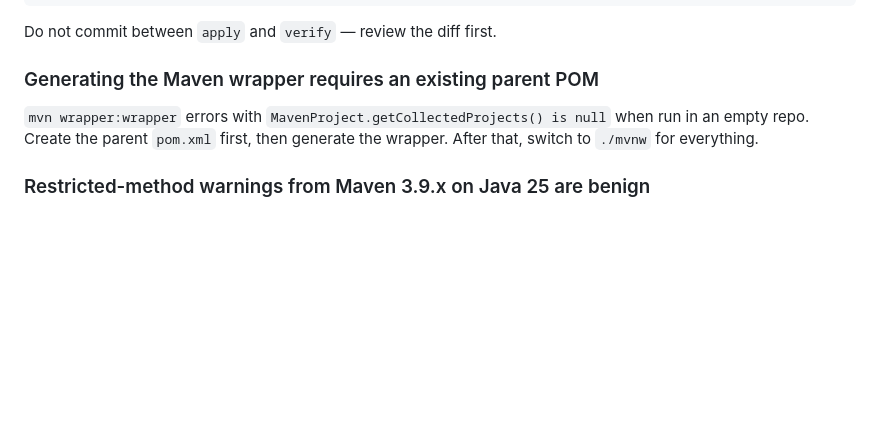
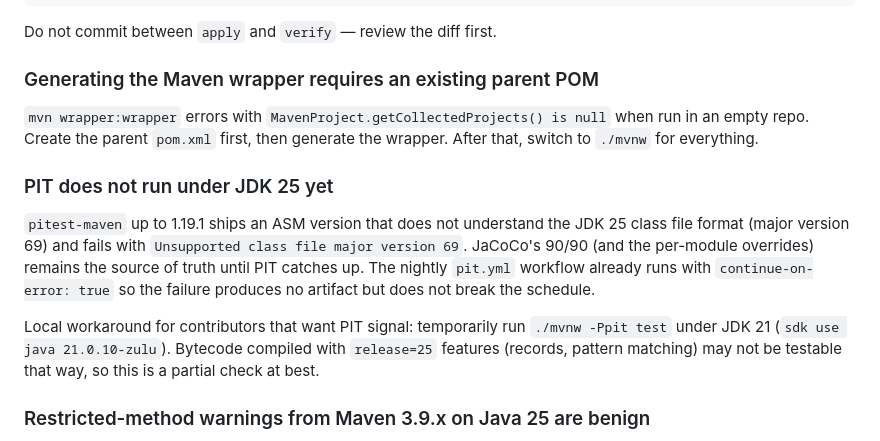
Before and after one commit to lobofoltran/outbox-publisher, a Markdown page: AGENTS.md, the part around the change. Rendered like a GitHub page; blank space fills up the shorter version.

Commit message:
docs(repo): document PIT JDK-25 gap in AGENTS gotchas
pitest-maven 1.19.1 still ships an ASM that does not understand
the JDK 25 class file format (major version 69) and aborts with
'Unsupported class file major version 69'. The nightly pit.yml
workflow already runs with continue-on-error: true so the failure
is silent and produces no artifact.

JaCoCo's BUNDLE-level 90/90 (and the per-module 95/95 / 100/100
overrides) remains the source of truth until PIT catches up. The
gotcha entry explains the temporary workaround (run PIT under
JDK 21) for contributors who want a partial mutation signal
locally.

Generated with [Devin](https://cli.devin.ai/docs)

Co-Authored-By: Devin <158243242+devin-ai-integration[bot]@users.noreply.github.com>

```diff
--- a/AGENTS.md
+++ b/AGENTS.md
@@ -324,6 +324,12 @@ Do not commit between `apply` and `verify` — review the diff first.
 
 `mvn wrapper:wrapper` errors with `MavenProject.getCollectedProjects() is null` when run in an empty repo. Create the parent `pom.xml` first, then generate the wrapper. After that, switch to `./mvnw` for everything.
 
+### PIT does not run under JDK 25 yet
+
+`pitest-maven` up to 1.19.1 ships an ASM version that does not understand the JDK 25 class file format (major version 69) and fails with `Unsupported class file major version 69`. JaCoCo's 90/90 (and the per-module overrides) remains the source of truth until PIT catches up. The nightly `pit.yml` workflow already runs with `continue-on-error: true` so the failure produces no artifact but does not break the schedule.
+
+Local workaround for contributors that want PIT signal: temporarily run `./mvnw -Ppit test` under JDK 21 (`sdk use java 21.0.10-zulu`). Bytecode compiled with `release=25` features (records, pattern matching) may not be testable that way, so this is a partial check at best.
+
 ### Restricted-method warnings from Maven 3.9.x on Java 25 are benign
 
 `jansi`, `guava` and a few other Maven internals print warnings like `WARNING: A restricted method in java.lang.System has been called` and `sun.misc.Unsafe::objectFieldOffset will be removed in a future release`. They originate inside Maven itself, not the project, and disappear when Maven ships a JDK-25-friendly release. Filter them in shell pipelines if they hide errors:
```
